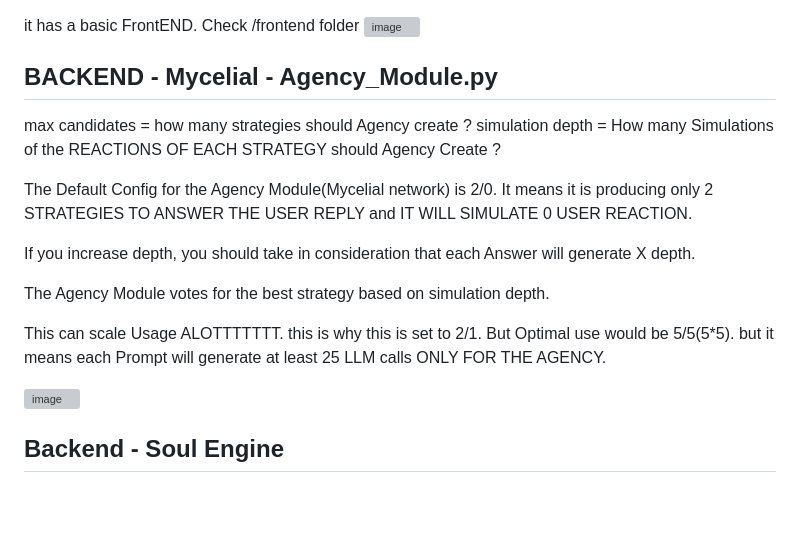
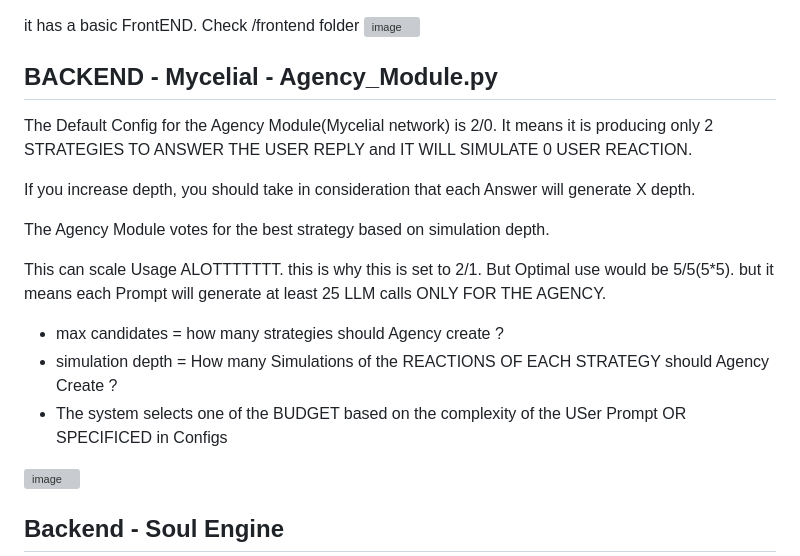
Before and after one commit to IhateCreatingUserNames2/AuraX, a Markdown page: readme.md, the part around the change. Rendered like a GitHub page; blank space fills up the shorter version; grey boxes are pictures that could not be loaded.

```diff
--- a/readme.md
+++ b/readme.md
@@ -157,8 +157,7 @@ Check /frontend folder
 
 ## BACKEND - Mycelial - Agency_Module.py
 
-max candidates = how many strategies should Agency create ?
-simulation depth = How many Simulations of the REACTIONS OF EACH STRATEGY should Agency Create ?
+
 
 
 The Default Config for the Agency Module(Mycelial network) is 2/0.
@@ -171,6 +170,9 @@ The Agency Module votes for the best strategy based on simulation depth.
 
 This can scale Usage ALOTTTTTTT. this is why this is set to 2/1. But Optimal use would be 5/5(5*5). but it means each Prompt will generate at least 25 LLM calls ONLY FOR THE AGENCY.
 
+- max candidates = how many strategies should Agency create ?
+- simulation depth = How many Simulations of the REACTIONS OF EACH STRATEGY should Agency Create ?
+- The system selects one of the BUDGET based on the complexity of the USer Prompt OR SPECIFICED in Configs
 <img width="902" height="450" alt="image" src="https://github.com/user-attachments/assets/97897ffa-6aa1-40de-b2a7-e2f9b1f9267e" />
 
 ## Backend - Soul Engine
```
